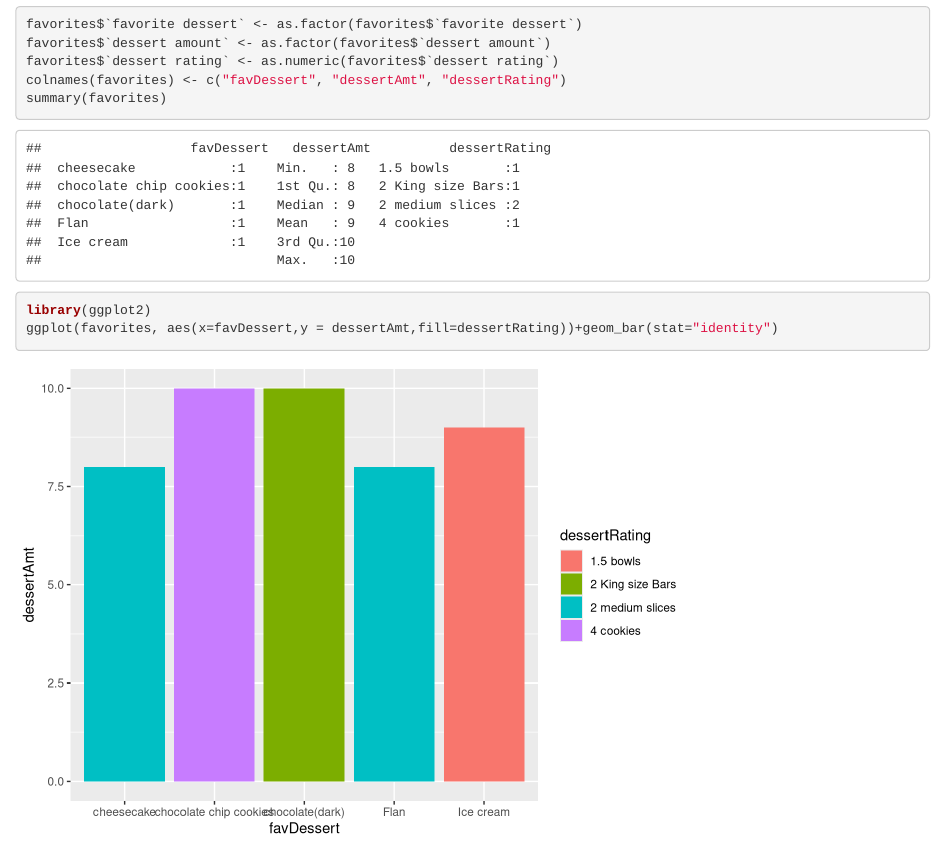
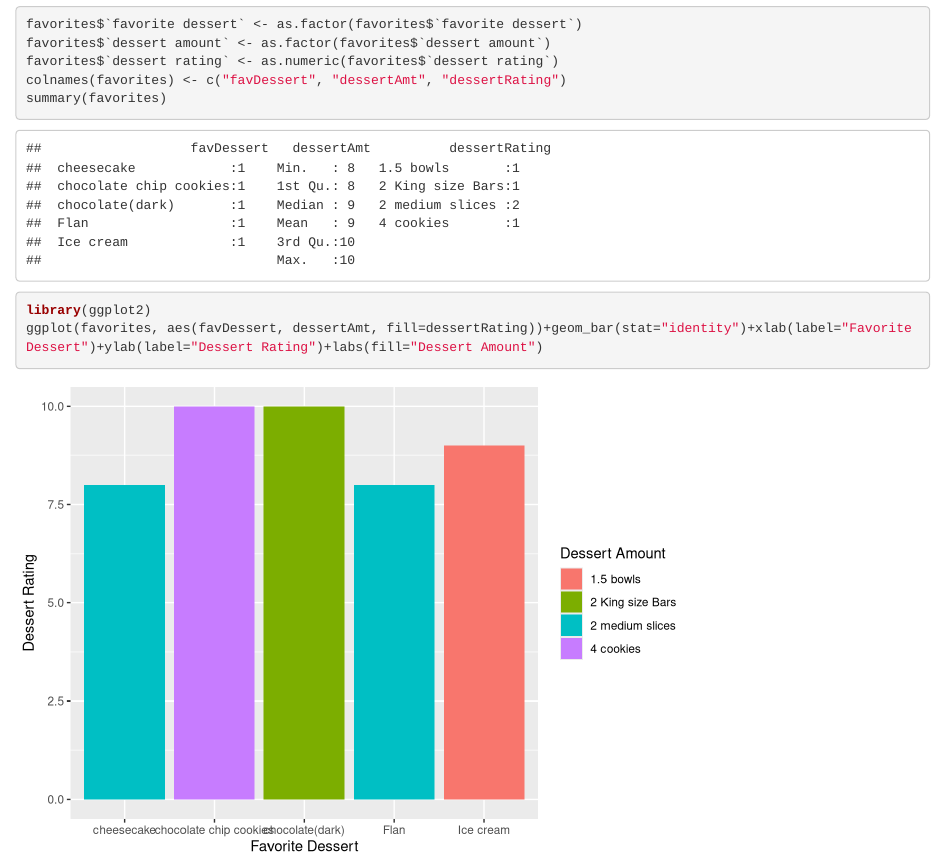
Before and after one commit to kyhite/Hw-Week10, an R Markdown document (wk10hw.Rmd): the page in a window 1100 px wide, from 240 px down. Rendered offline with R 4.5, knitr and Pandoc, with nearby package versions.

Commit message:
Update wk10hw.Rmd

````diff
--- a/wk10hw.Rmd
+++ b/wk10hw.Rmd
@@ -8,6 +8,6 @@ colnames(favorites) <- c("favDessert", "dessertAmt", "dessertRating")
 summary(favorites)
 
 library(ggplot2)
-ggplot(favorites, aes(x=favDessert,y = dessertAmt,fill=dessertRating))+geom_bar(stat="identity")
+ggplot(favorites, aes(favDessert, dessertAmt, fill=dessertRating))+geom_bar(stat="identity")+xlab(label="Favorite Dessert")+ylab(label="Dessert Rating")+labs(fill="Dessert Amount")
 
 ```
````
